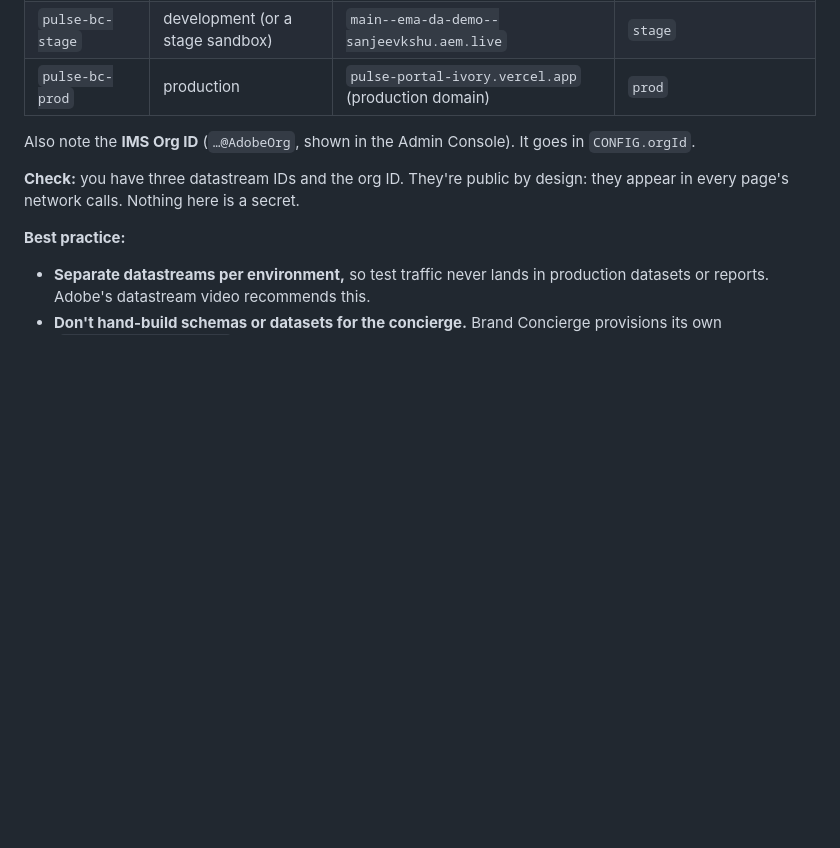
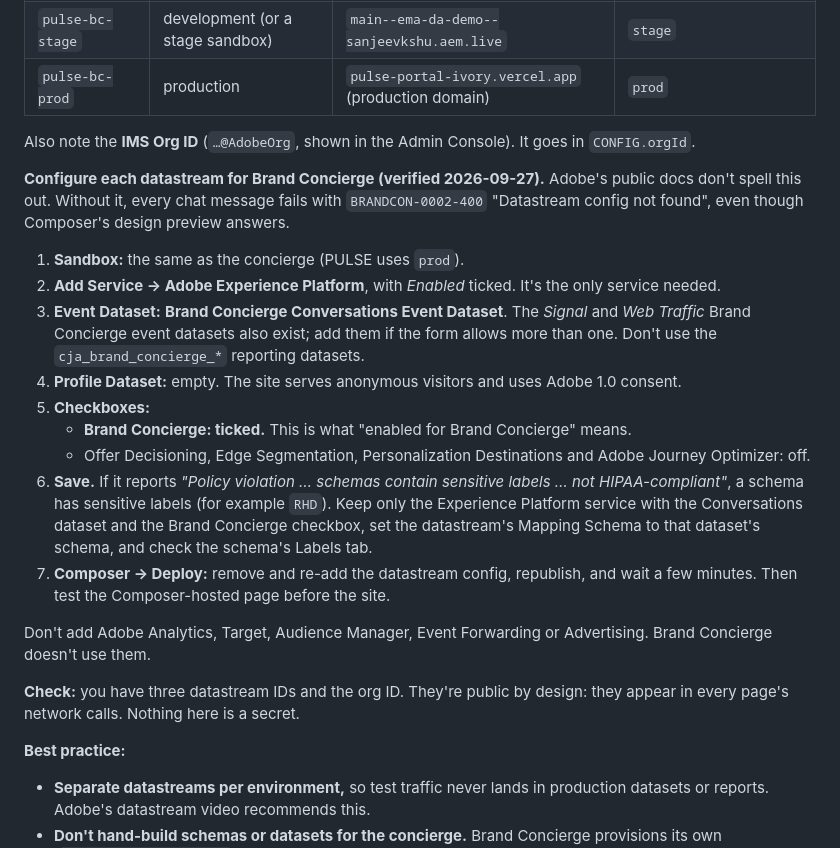
Before and after one commit to sanjeevkshu/ema-da-demo, a Markdown page: reference/brand-concierge/INTEGRATION.md, the part around the change. GitHub-like rendering; blank space fills up the shorter version.

Commit message:
docs(brand-concierge): the datastream setup that makes chat work
Adobe Experience Platform service with the Brand Concierge Conversations
Event Dataset and the Brand Concierge checkbox; no other services; profile
dataset empty. Without it every message fails with BRANDCON-0002-400
'Datastream config not found'. Also records the HIPAA policy-violation
save error and how to isolate it.

Co-Authored-By: Claude Opus 5.5 (1M context) <noreply@anthropic.com>

```diff
--- a/reference/brand-concierge/INTEGRATION.md
+++ b/reference/brand-concierge/INTEGRATION.md
@@ -56,6 +56,20 @@ In the right sandbox, go to **Data Collection → Datastreams → New datastream
 | `pulse-bc-prod` | production | `pulse-portal-ivory.vercel.app` (production domain) | `prod` |
 
 Also note the **IMS Org ID** (`…@AdobeOrg`, shown in the Admin Console). It goes in `CONFIG.orgId`.
+
+**Configure each datastream for Brand Concierge (verified 2026-09-27).** Adobe's public docs don't spell this out. Without it, every chat message fails with `BRANDCON-0002-400` "Datastream config not found", even though Composer's design preview answers.
+
+1. **Sandbox:** the same as the concierge (PULSE uses `prod`).
+2. **Add Service → Adobe Experience Platform**, with *Enabled* ticked. It's the only service needed.
+3. **Event Dataset:** **Brand Concierge Conversations Event Dataset**. The *Signal* and *Web Traffic* Brand Concierge event datasets also exist; add them if the form allows more than one. Don't use the `cja_brand_concierge_*` reporting datasets.
+4. **Profile Dataset:** empty. The site serves anonymous visitors and uses Adobe 1.0 consent.
+5. **Checkboxes:**
+   - **Brand Concierge: ticked.** This is what "enabled for Brand Concierge" means.
+   - Offer Decisioning, Edge Segmentation, Personalization Destinations and Adobe Journey Optimizer: off.
+6. **Save.** If it reports *"Policy violation … schemas contain sensitive labels … not HIPAA-compliant"*, a schema has sensitive labels (for example `RHD`). Keep only the Experience Platform service with the Conversations dataset and the Brand Concierge checkbox, set the datastream's Mapping Schema to that dataset's schema, and check the schema's Labels tab.
+7. **Composer → Deploy:** remove and re-add the datastream config, republish, and wait a few minutes. Then test the Composer-hosted page before the site.
+
+Don't add Adobe Analytics, Target, Audience Manager, Event Forwarding or Advertising. Brand Concierge doesn't use them.
 
 **Check:** you have three datastream IDs and the org ID. They're public by design: they appear in every page's network calls. Nothing here is a secret.
 
```
